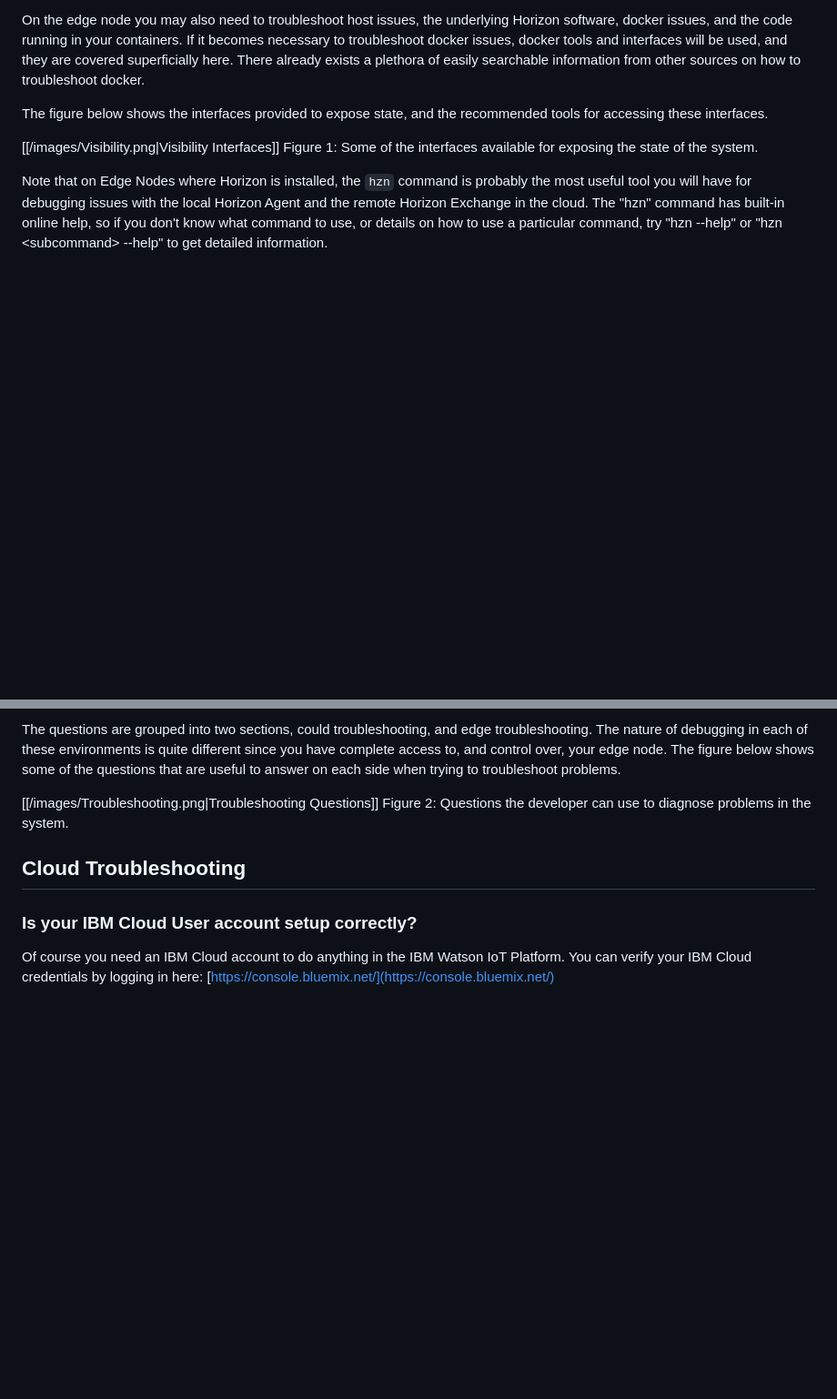
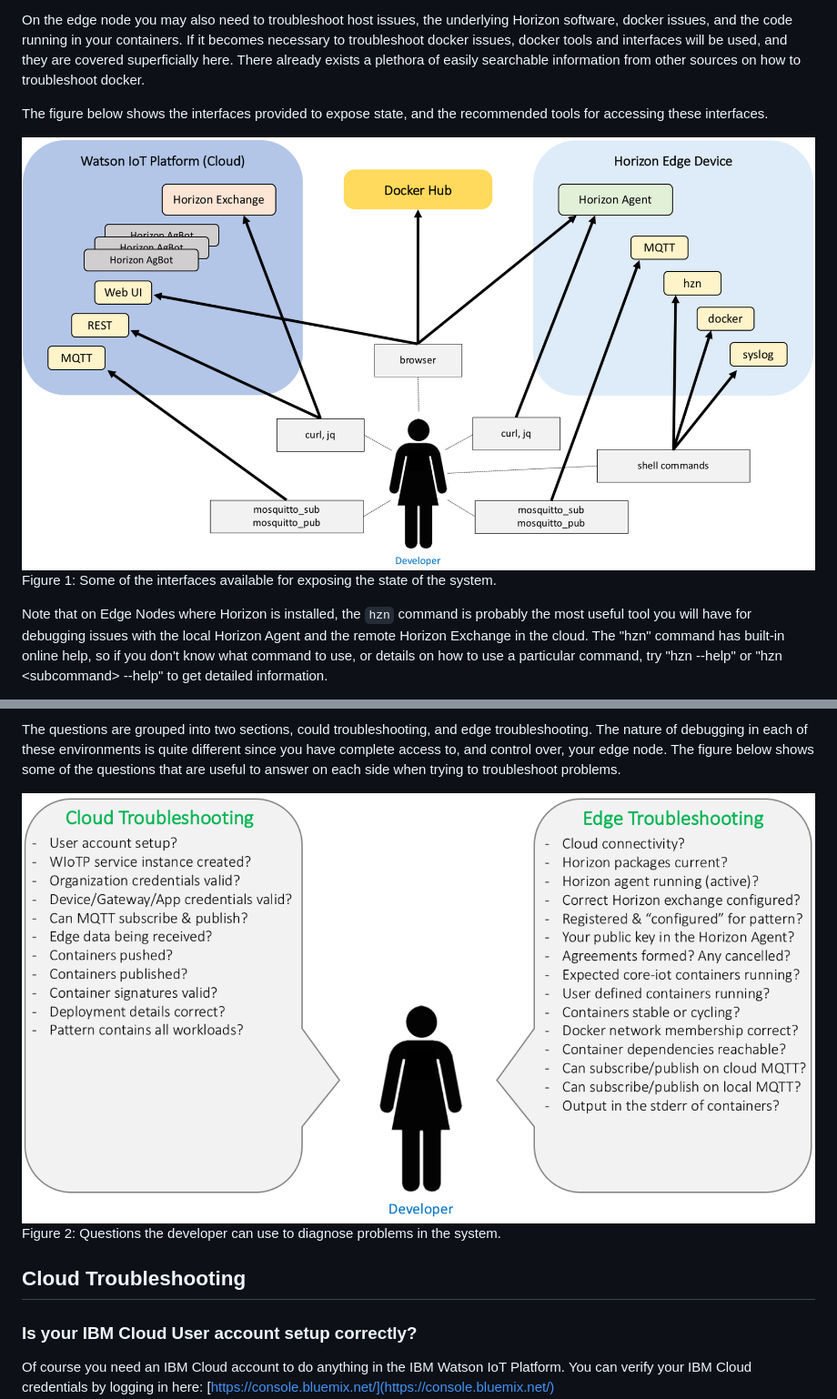
Before and after one commit to open-horizon/examples, a Markdown page: edge/doc/Troubleshooting.md, 2 parts joined by grey strips. Shown: that part at 91% size. Rendered like a GitHub page; pictures changed too: edge/doc/images/Troubleshooting.png (added), edge/doc/images/Visibility.png (added); blank space fills up the shorter version.

Commit message:
added images to troubleshooting guide

```diff
--- a/edge/doc/Troubleshooting.md
+++ b/edge/doc/Troubleshooting.md
@@ -8,7 +8,7 @@ On the edge node you may also need to troubleshoot host issues, the underlying H
 
 The figure below shows the interfaces provided to expose state, and the recommended tools for accessing these interfaces.
 
-[[/images/Visibility.png|Visibility Interfaces]]
+![Visibility Interfaces](images/Visibility.png)
 Figure 1: Some of the interfaces available for exposing the state of the system.
 
 Note that on Edge Nodes where Horizon is installed, the `hzn` command is probably the most useful tool you will have for debugging issues with the local Horizon Agent and the remote Horizon Exchange in the cloud.  The "hzn" command has built-in online help, so if you don't know what command to use, or details on how to use a particular command, try "hzn --help" or "hzn \<subcommand\> --help" to get detailed information.
@@ -31,7 +31,7 @@ The remainder of this document will ask questions about the state of your system
 
 The questions are grouped into two sections, could troubleshooting, and edge troubleshooting.  The nature of debugging in each of these environments is quite different since you have complete access to, and control over, your edge node.  The figure below shows some of the questions that are useful to answer on each side when trying to troubleshoot problems.
 
-[[/images/Troubleshooting.png|Troubleshooting Questions]]
+![Troubleshooting Questions](images/Troubleshooting.png)
 Figure 2: Questions the developer can use to diagnose problems in the system.
 
 
```
